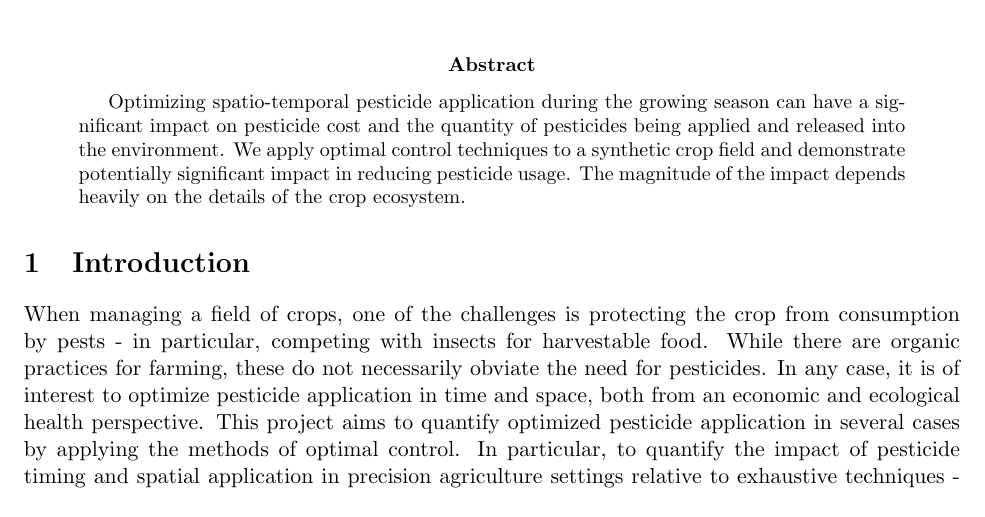
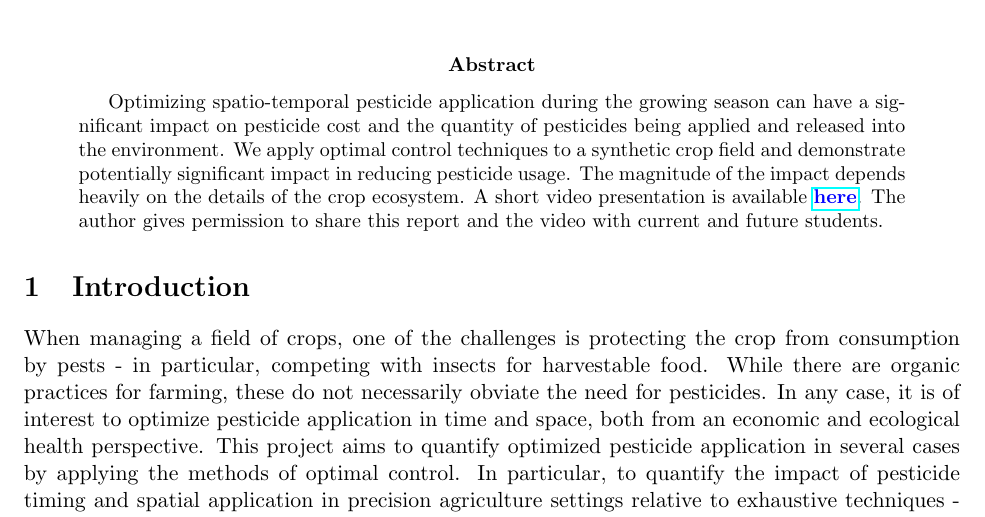
Before and after one commit to StuartGJohnson/AA203_project, a LaTeX paper (reports/final.tex): part of page 1 of 12, cut so that both start at the same text. Compiled offline with pdfLaTeX.

Commit message:
Restore link to video (now in github) for class version of report.

```diff
--- a/reports/final.tex
+++ b/reports/final.tex
@@ -27,7 +27,7 @@
 \maketitle
 
 \begin{abstract}
-Optimizing spatio-temporal pesticide application during the growing season can have a significant impact on pesticide cost and the quantity of pesticides being applied and released into the environment. We apply optimal control techniques to a synthetic crop field and demonstrate potentially significant impact in reducing pesticide usage. The magnitude of the impact depends heavily on the details of the crop ecosystem.
+Optimizing spatio-temporal pesticide application during the growing season can have a significant impact on pesticide cost and the quantity of pesticides being applied and released into the environment. We apply optimal control techniques to a synthetic crop field and demonstrate potentially significant impact in reducing pesticide usage. The magnitude of the impact depends heavily on the details of the crop ecosystem.  A short video presentation is available \href{https://github.com/StuartGJohnson/AA203_project/blob/master/Optimal%20Control%20and%20Pesticides.mp4}{\textcolor{blue}{\textbf{here}}}. The author gives permission to share this report and the video with current and future students.
 \end{abstract}
 
 \section{Introduction}
```
Also changed, not shown: reports/final.pdf, 2 other files.
